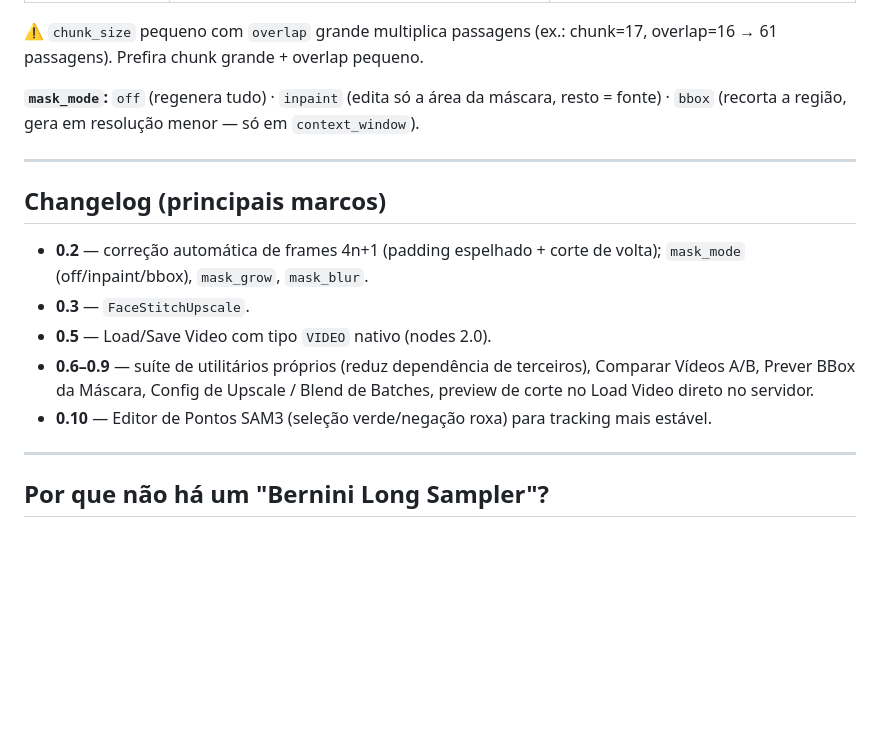
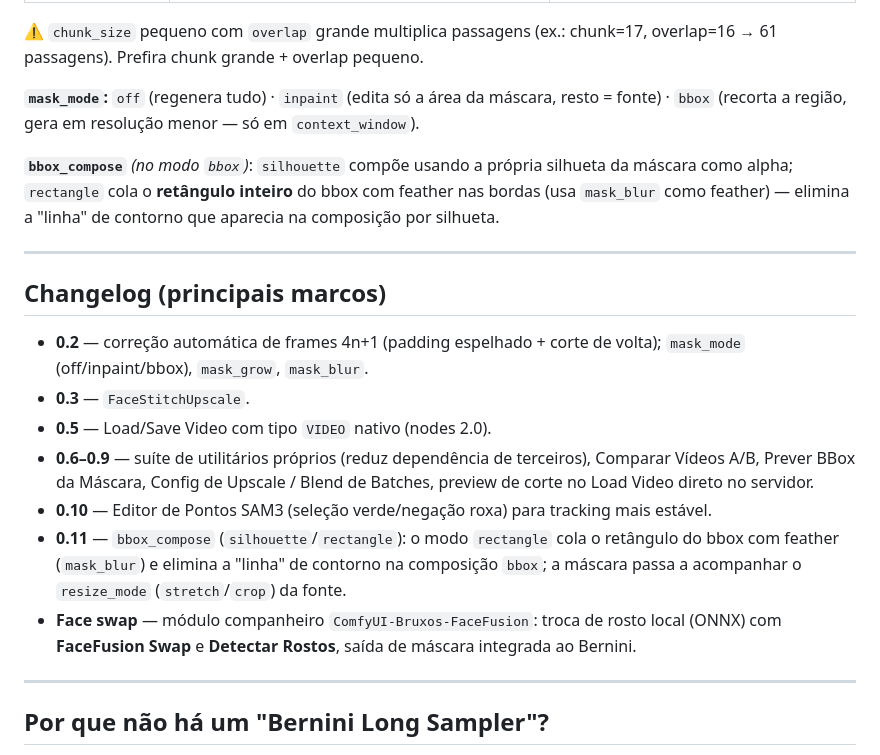
Before and after one commit to NyckM/Bruxos-do-VFX-Nodes, a Markdown page: README.md, the part around one of its changes. Rendered like a GitHub page; blank space fills up the shorter version.

```diff
--- a/README.md
+++ b/README.md
@@ -80,6 +106,8 @@ Reinicie o ComfyUI.
 
 **`mask_mode`:** `off` (regenera tudo) · `inpaint` (edita só a área da máscara, resto = fonte) · `bbox` (recorta a região, gera em resolução menor — só em `context_window`).
 
+**`bbox_compose`** *(no modo `bbox`)*: `silhouette` compõe usando a própria silhueta da máscara como alpha; `rectangle` cola o **retângulo inteiro** do bbox com feather nas bordas (usa `mask_blur` como feather) — elimina a "linha" de contorno que aparecia na composição por silhueta.
+
 ---
 
 ## Changelog (principais marcos)
@@ -89,6 +117,8 @@ Reinicie o ComfyUI.
 - **0.5** — Load/Save Video com tipo `VIDEO` nativo (nodes 2.0).
 - **0.6–0.9** — suíte de utilitários próprios (reduz dependência de terceiros), Comparar Vídeos A/B, Prever BBox da Máscara, Config de Upscale / Blend de Batches, preview de corte no Load Video direto no servidor.
 - **0.10** — Editor de Pontos SAM3 (seleção verde/negação roxa) para tracking mais estável.
+- **0.11** — `bbox_compose` (`silhouette`/`rectangle`): o modo `rectangle` cola o retângulo do bbox com feather (`mask_blur`) e elimina a "linha" de contorno na composição `bbox`; a máscara passa a acompanhar o `resize_mode` (`stretch`/`crop`) da fonte.
+- **Face swap** — módulo companheiro `ComfyUI-Bruxos-FaceFusion`: troca de rosto local (ONNX) com **FaceFusion Swap** e **Detectar Rostos**, saída de máscara integrada ao Bernini.
 
 ---
 
```
Also changed, not shown: other parts of README.md (+29 -3 lines).
